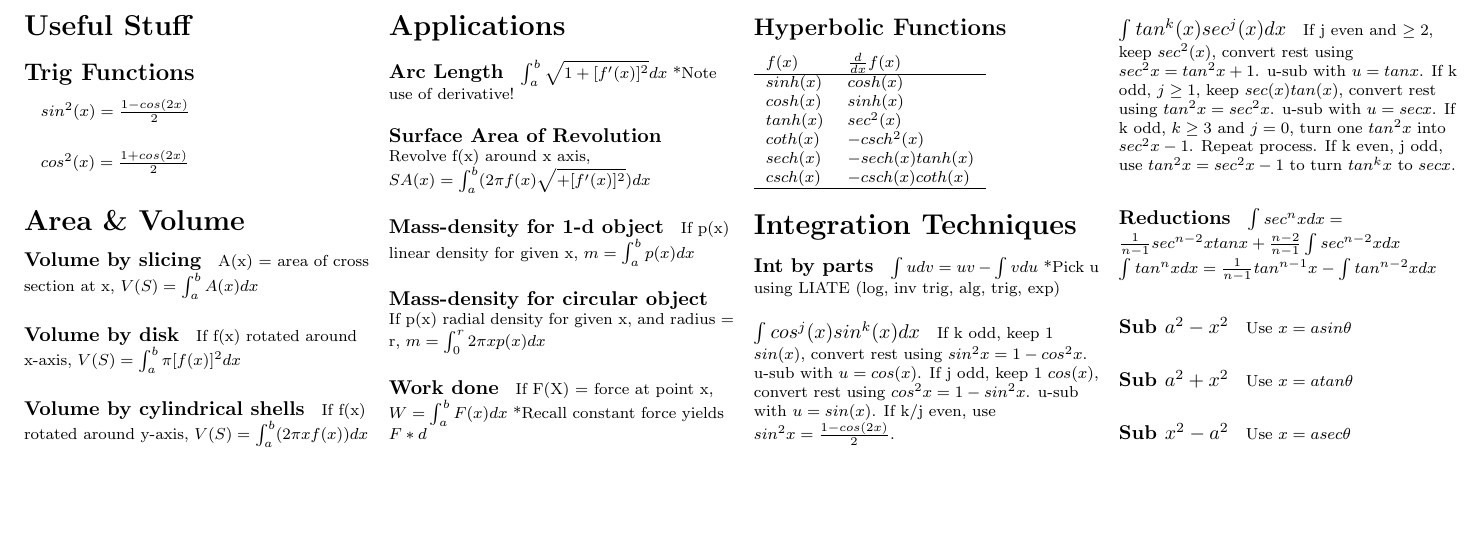
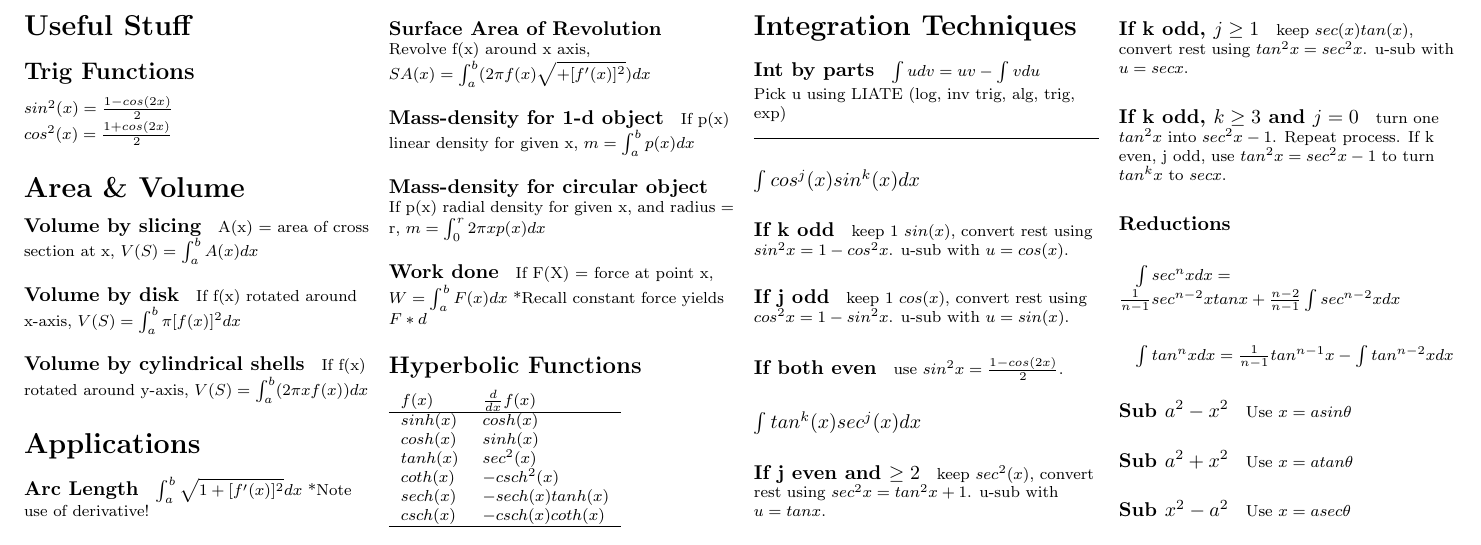
Before and after one commit to Shalmezad/MTH162-cheatsheet, a LaTeX document (cheatsheet.tex): part of the page, cut so that both start at the same text, the shorter picture padded with empty space. Compiled offline with pdfLaTeX.

Commit message:
Better formatting

```diff
--- a/cheatsheet.tex
+++ b/cheatsheet.tex
@@ -15,9 +16,9 @@
 	\begin{multicols}{4}
 \section{Useful Stuff}
 \subsection{Trig Functions}
-\paragraph{}
+
 $sin^2(x) = \frac{1-cos(2x)}{2}$
-\paragraph{}
+
 $cos^2(x) = \frac{1+cos(2x)}{2}$
 
 
@@ -76,21 +77,32 @@ $csch(x)$ & $-csch(x)coth(x)$ \\
 
 \paragraph{Int by parts}
 $\int u dv = uv - \int v du$
-*Pick u using LIATE (log, inv trig, alg, trig, exp)
+
+Pick u using LIATE (log, inv trig, alg, trig, exp)
+
+\hrulefill
 
 \paragraph{$ \int cos^j(x)sin^k(x)dx $}
-If k odd, keep 1 $sin(x)$, convert rest using $sin^2x = 1-cos^2x$. u-sub with $u=cos(x)$.
-If j odd, keep 1 $cos(x)$, convert rest using $cos^2x = 1-sin^2x$. u-sub with $u=sin(x)$.
-If k/j even, use $sin^2x=\frac{1-cos(2x)}{2}$.
+\subparagraph{If k odd}
+keep 1 $sin(x)$, convert rest using $sin^2x = 1-cos^2x$. u-sub with $u=cos(x)$.
+\subparagraph{If j odd}
+keep 1 $cos(x)$, convert rest using $cos^2x = 1-sin^2x$. u-sub with $u=sin(x)$.
+\subparagraph{If both even}
+use $sin^2x=\frac{1-cos(2x)}{2}$.
 
 \paragraph{$ \int tan^k(x)sec^j(x)dx $}
-If j even and $\ge 2$, keep $sec^2(x)$, convert rest using $sec^2x=tan^2x+1$. u-sub with $u=tanx$.
-If k odd, $j \ge 1$, keep $sec(x)tan(x)$, convert rest using $tan^2x=sec^2x$. u-sub with $u=secx$.
-If k odd, $k \ge 3$ and $j=0$, turn one $tan^2x$ into $sec^2x-1$. Repeat process.
+\subparagraph{If j even and $\ge 2$}
+keep $sec^2(x)$, convert rest using $sec^2x=tan^2x+1$. u-sub with $u=tanx$.
+\subparagraph{If k odd, $j \ge 1$}
+keep $sec(x)tan(x)$, convert rest using $tan^2x=sec^2x$. u-sub with $u=secx$.
+\subparagraph{If k odd, $k \ge 3$ and $j=0$}
+turn one $tan^2x$ into $sec^2x-1$. Repeat process.
 If k even, j odd, use $tan^2x=sec^2x-1$ to turn $tan^kx$ to $secx$.
 
 \paragraph{Reductions}
+\subparagraph{}
 $ \int sec^nx dx = \frac{1}{n-1}sec^{n-2}xtanx+\frac{n-2}{n-1}\int sec^{n-2}x dx$
+\subparagraph{}
 $ \int tan^nx dx = \frac{1}{n-1}tan^{n-1}x-\int tan^{n-2}x dx$
 
 \paragraph{Sub $a^2-x^2$}
```
Also changed, not shown: cheatsheet.pdf, cheatsheet.tex (1 more changed lines).
